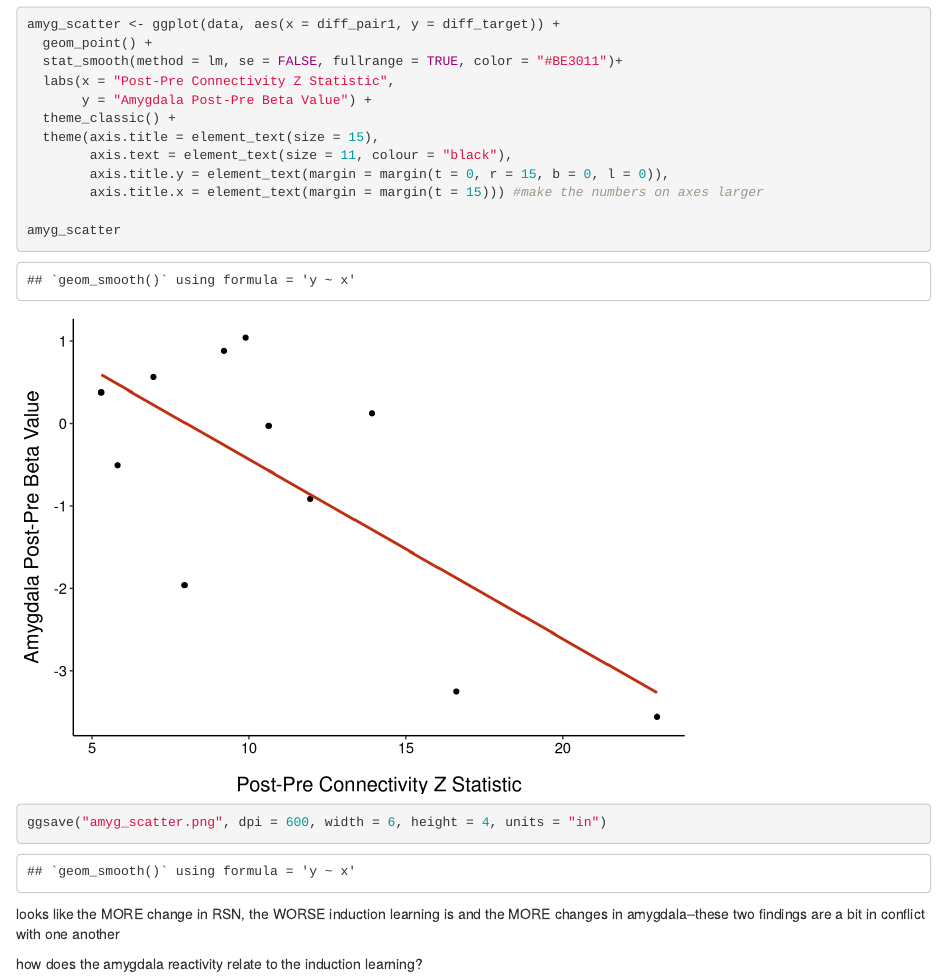
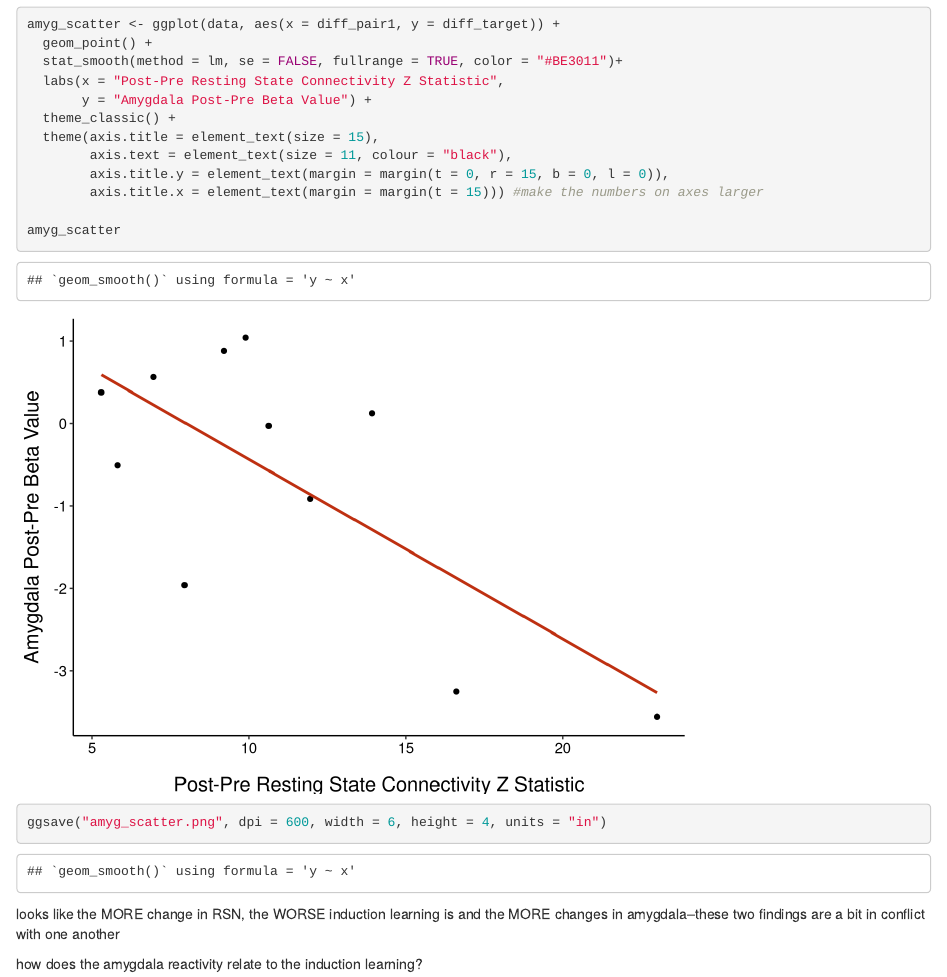
Before and after one commit to fsleyes/restingstate, an R Markdown document (restingstate.Rmd): the page in a window 1100 px wide, from 8730 px down. Rendered offline with R 4.5, knitr and Pandoc, with nearby package versions.

Commit message:
made plot in r code

```diff
--- a/restingstate.Rmd
+++ b/restingstate.Rmd
@@ -181,7 +181,7 @@ making the line red instead of blue
 amyg_scatter <- ggplot(data, aes(x = diff_pair1, y = diff_target)) +
   geom_point() +
   stat_smooth(method = lm, se = FALSE, fullrange = TRUE, color = "#BE3011")+
-  labs(x = "Post-Pre Connectivity Z Statistic",
+  labs(x = "Post-Pre Resting State Connectivity Z Statistic",
        y = "Amygdala Post-Pre Beta Value") +
   theme_classic() +
   theme(axis.title = element_text(size = 15),
```
